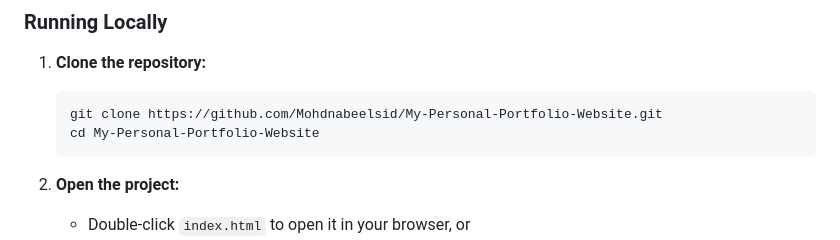
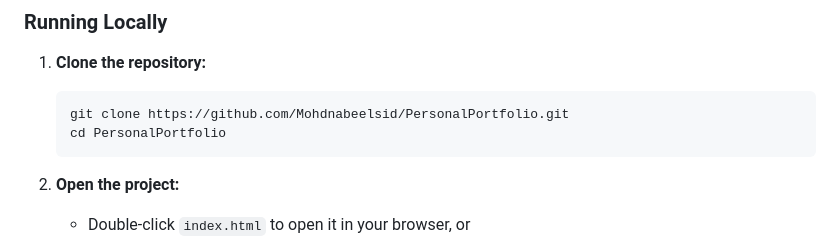
Before and after one commit to Mohdnabeelsid/PersonalPortfolio, a Markdown page: README.md, the part around the change. Rendered like a GitHub page.

Commit message:
Update repository clone link in README

````diff
--- a/README.md
+++ b/README.md
@@ -67,8 +67,8 @@ All you need is a modern web browser (Google Chrome, Mozilla Firefox, Microsoft
 
 1. **Clone the repository:**
    ```bash
-   git clone https://github.com/Mohdnabeelsid/My-Personal-Portfolio-Website.git
-   cd My-Personal-Portfolio-Website
+   git clone https://github.com/Mohdnabeelsid/PersonalPortfolio.git
+   cd PersonalPortfolio
    ```
 
 2. **Open the project:**
````
